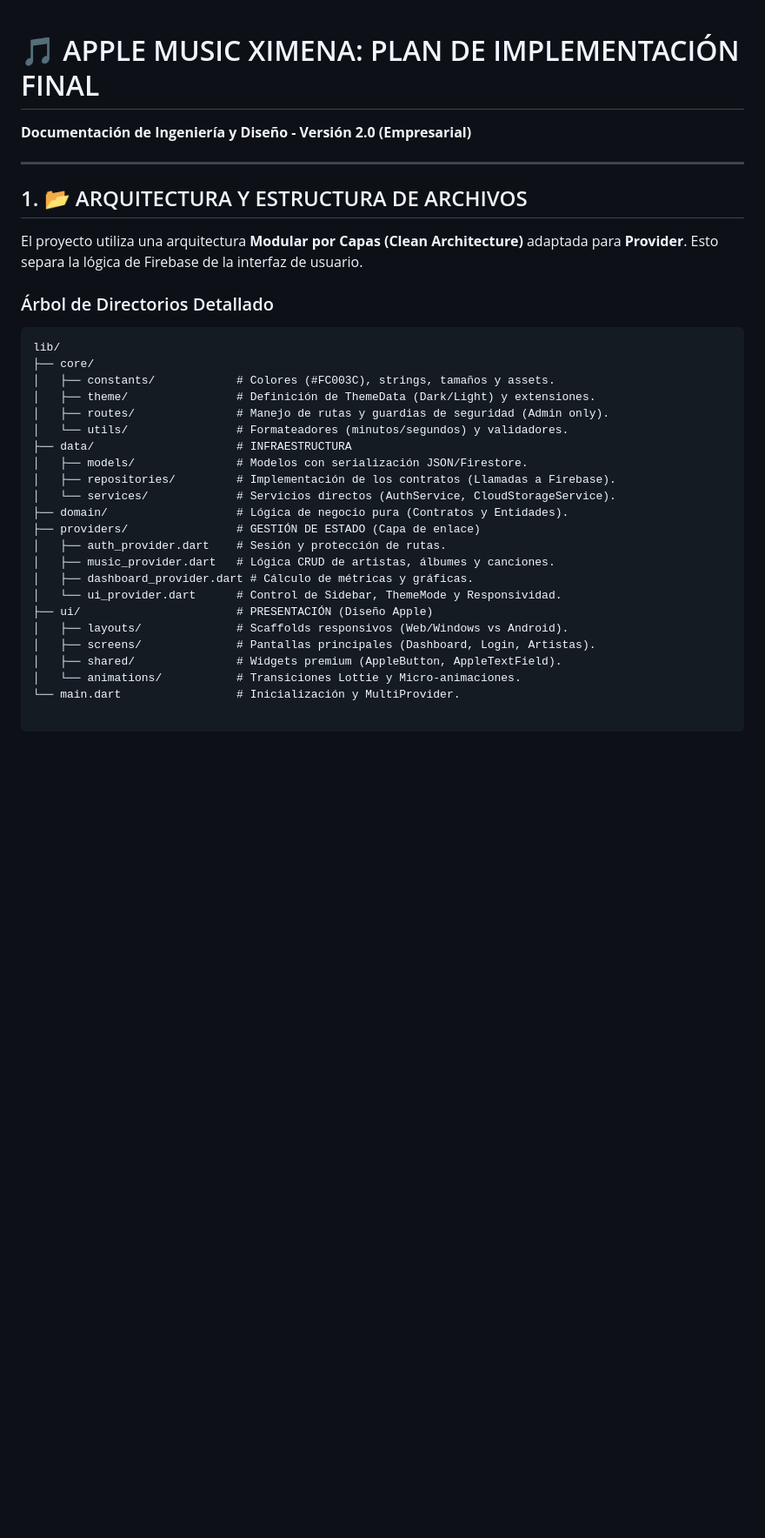
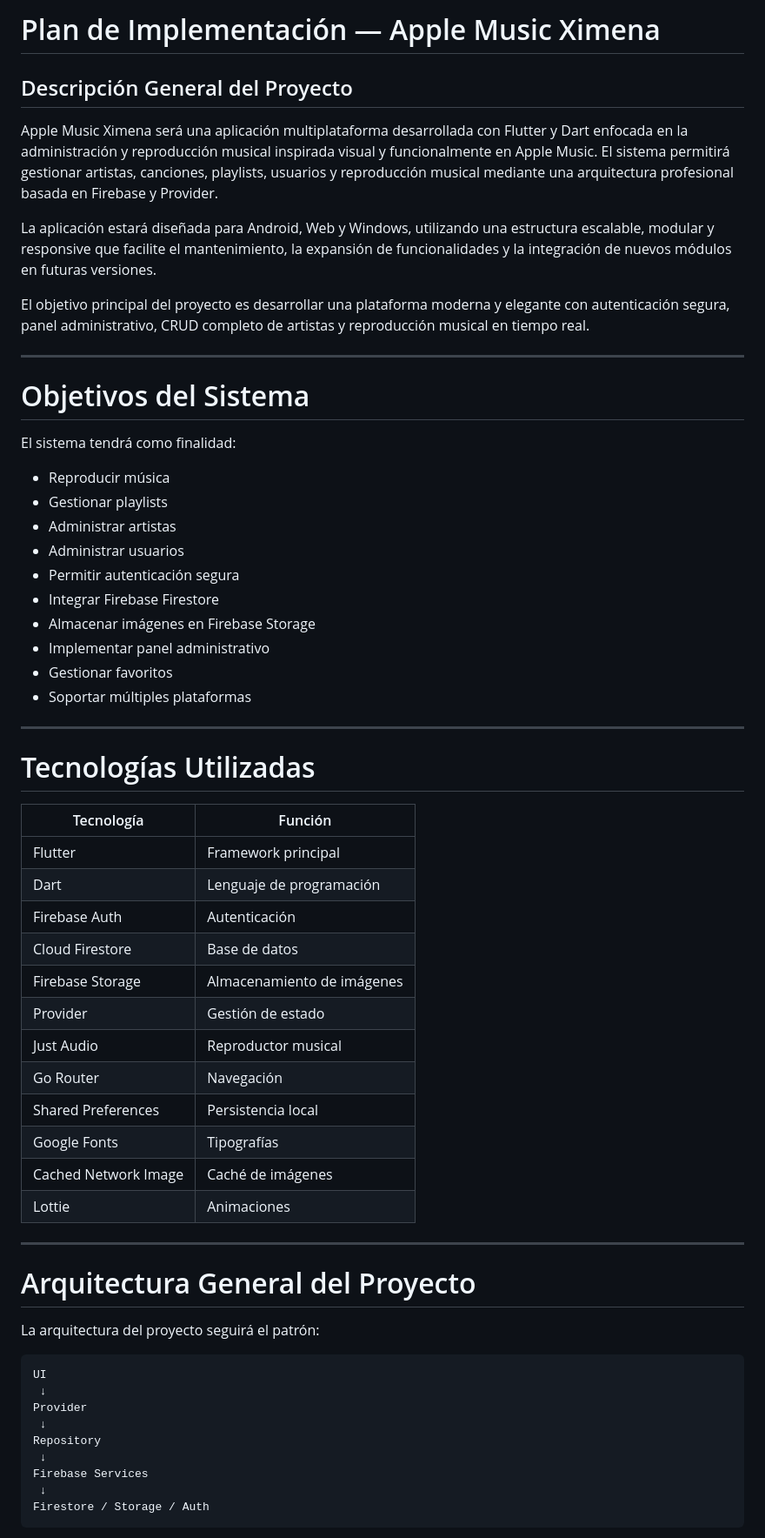
Before and after one commit to rximena1299/UIII-Act3-Plan-de-implantaci-n-proyecto-V2-gemini, a Markdown page: plandeimplementaciov2.md, the part around one of its changes. Shown at 87% size. GitHub-like rendering; blank space fills up the shorter version.

````diff
--- a/plandeimplementaciov2.md
+++ b/plandeimplementaciov2.md
@@ -1,38 +1,64 @@
+# Plan de Implementación — Apple Music Ximena
 
+## Descripción General del Proyecto
 
-# 🎵 APPLE MUSIC XIMENA: PLAN DE IMPLEMENTACIÓN FINAL
+Apple Music Ximena será una aplicación multiplataforma desarrollada con Flutter y Dart enfocada en la administración y reproducción musical inspirada visual y funcionalmente en Apple Music. El sistema permitirá gestionar artistas, canciones, playlists, usuarios y reproducción musical mediante una arquitectura profesional basada en Firebase y Provider.
 
-**Documentación de Ingeniería y Diseño - Versión 2.0 (Empresarial)**
+La aplicación estará diseñada para Android, Web y Windows, utilizando una estructura escalable, modular y responsive que facilite el mantenimiento, la expansión de funcionalidades y la integración de nuevos módulos en futuras versiones.
+
+El objetivo principal del proyecto es desarrollar una plataforma moderna y elegante con autenticación segura, panel administrativo, CRUD completo de artistas y reproducción musical en tiempo real.
 
 ---
 
-## 1. 📂 ARQUITECTURA Y ESTRUCTURA DE ARCHIVOS
+# Objetivos del Sistema
 
-El proyecto utiliza una arquitectura **Modular por Capas (Clean Architecture)** adaptada para **Provider**. Esto separa la lógica de Firebase de la interfaz de usuario.
+El sistema tendrá como finalidad:
 
-### Árbol de Directorios Detallado
+* Reproducir música
+* Gestionar playlists
+* Administrar artistas
+* Administrar usuarios
+* Permitir autenticación segura
+* Integrar Firebase Firestore
+* Almacenar imágenes en Firebase Storage
+* Implementar panel administrativo
+* Gestionar favoritos
+* Soportar múltiples plataformas
 
-```text
-lib/
-├── core/
-│   ├── constants/            # Colores (#FC003C), strings, tamaños y assets.
-│   ├── theme/                # Definición de ThemeData (Dark/Light) y extensiones.
-│   ├── routes/               # Manejo de rutas y guardias de seguridad (Admin only).
-│   └── utils/                # Formateadores (minutos/segundos) y validadores.
-├── data/                     # INFRAESTRUCTURA
-│   ├── models/               # Modelos con serialización JSON/Firestore.
-│   ├── repositories/         # Implementación de los contratos (Llamadas a Firebase).
-│   └── services/             # Servicios directos (AuthService, CloudStorageService).
-├── domain/                   # Lógica de negocio pura (Contratos y Entidades).
-├── providers/                # GESTIÓN DE ESTADO (Capa de enlace)
-│   ├── auth_provider.dart    # Sesión y protección de rutas.
-│   ├── music_provider.dart   # Lógica CRUD de artistas, álbumes y canciones.
-│   ├── dashboard_provider.dart # Cálculo de métricas y gráficas.
-│   └── ui_provider.dart      # Control de Sidebar, ThemeMode y Responsividad.
-├── ui/                       # PRESENTACIÓN (Diseño Apple)
-│   ├── layouts/              # Scaffolds responsivos (Web/Windows vs Android).
-│   ├── screens/              # Pantallas principales (Dashboard, Login, Artistas).
-│   ├── shared/               # Widgets premium (AppleButton, AppleTextField).
-│   └── animations/           # Transiciones Lottie y Micro-animaciones.
-└── main.dart                 # Inicialización y MultiProvider.
+---
 
+# Tecnologías Utilizadas
+
+| Tecnología           | Función                    |
+| -------------------- | -------------------------- |
+| Flutter              | Framework principal        |
+| Dart                 | Lenguaje de programación   |
+| Firebase Auth        | Autenticación              |
+| Cloud Firestore      | Base de datos              |
+| Firebase Storage     | Almacenamiento de imágenes |
+| Provider             | Gestión de estado          |
+| Just Audio           | Reproductor musical        |
+| Go Router            | Navegación                 |
+| Shared Preferences   | Persistencia local         |
+| Google Fonts         | Tipografías                |
+| Cached Network Image | Caché de imágenes          |
+| Lottie               | Animaciones                |
+
+---
+
+# Arquitectura General del Proyecto
+
+La arquitectura del proyecto seguirá el patrón:
+
+```plaintext
+UI
+ ↓
+Provider
+ ↓
+Repository
+ ↓
+Firebase Services
+ ↓
+Firestore / Storage / Auth
+```
+
````
Also changed, not shown: other parts of plandeimplementaciov2.md (+481 -75 lines).
